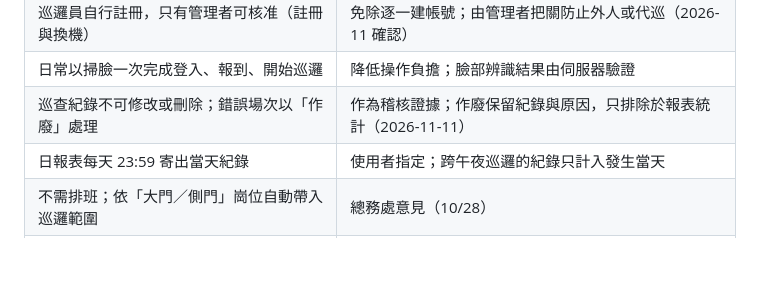
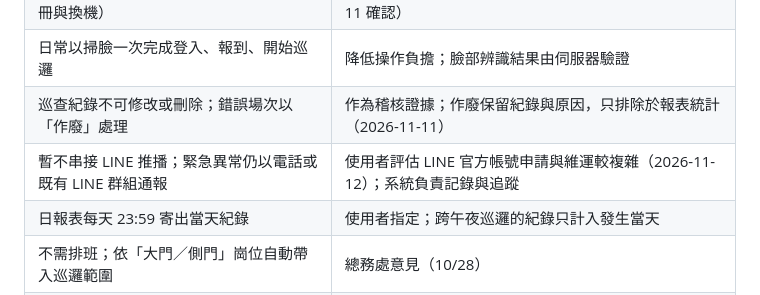
Before and after one commit to johnnyweb-art/yzu-patrol, a Markdown page: docs/handoff.md, the part around the change. Drawn GitHub-style; blank space fills up the shorter version.

Commit message:
交接文件：記錄暫不串接 LINE 推播的決策
Co-Authored-By: Claude Opus 5.5 <noreply@anthropic.com>
Claude-Session: https://claude.ai/code/session_01QBjzntgfaBPu6iLMXLvaW1

```diff
--- a/docs/handoff.md
+++ b/docs/handoff.md
@@ -19,6 +19,7 @@
 | 巡邏員自行註冊，只有管理者可核准（註冊與換機） | 免除逐一建帳號；由管理者把關防止外人或代巡（2026-11 確認） |
 | 日常以掃臉一次完成登入、報到、開始巡邏 | 降低操作負擔；臉部辨識結果由伺服器驗證 |
 | 巡查紀錄不可修改或刪除；錯誤場次以「作廢」處理 | 作為稽核證據；作廢保留紀錄與原因，只排除於報表統計（2026-11-11） |
+| 暫不串接 LINE 推播；緊急異常仍以電話或既有 LINE 群組通報 | 使用者評估 LINE 官方帳號申請與維運較複雜（2026-11-12）；系統負責記錄與追蹤 |
 | 日報表每天 23:59 寄出當天紀錄 | 使用者指定；跨午夜巡邏的紀錄只計入發生當天 |
 | 不需排班；依「大門／側門」崗位自動帶入巡邏範圍 | 總務處意見（10/28） |
 | 巡邏點掃 QR 即自動記錄 GPS 與時間，不需拍照、勾選 | 巡邏員年長、不熟手機，操作越少越好 |
```
